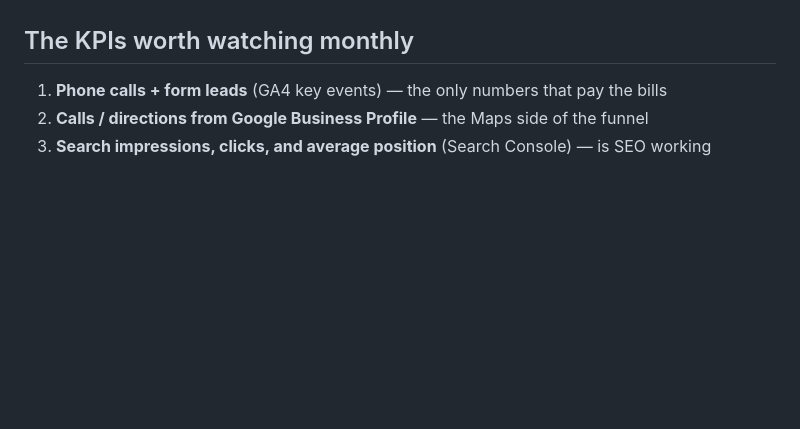
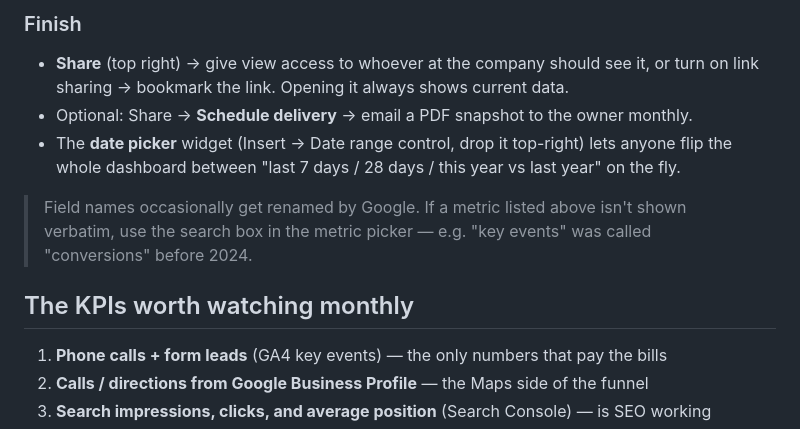
Before and after one commit to crysvarther/mphsd-website, a Markdown page: ANALYTICS.md, the part around one of its changes. Rendered like a GitHub page; blank space fills up the shorter version.

```diff
--- a/ANALYTICS.md
+++ b/ANALYTICS.md
@@ -67,3 +118,14 @@ for the events above.
+### Finish
+- **Share** (top right) → give view access to whoever at the company should see it, or
+  turn on link sharing → bookmark the link. Opening it always shows current data.
+- Optional: Share → **Schedule delivery** → email a PDF snapshot to the owner monthly.
+- The **date picker** widget (Insert → Date range control, drop it top-right) lets anyone
+  flip the whole dashboard between "last 7 days / 28 days / this year vs last year" on
+  the fly.
+
+> Field names occasionally get renamed by Google. If a metric listed above isn't shown
+> verbatim, use the search box in the metric picker — e.g. "key events" was called
+> "conversions" before 2024.
 
 ## The KPIs worth watching monthly
 
```
Also changed, not shown: other parts of ANALYTICS.md (+56 -5 lines).
